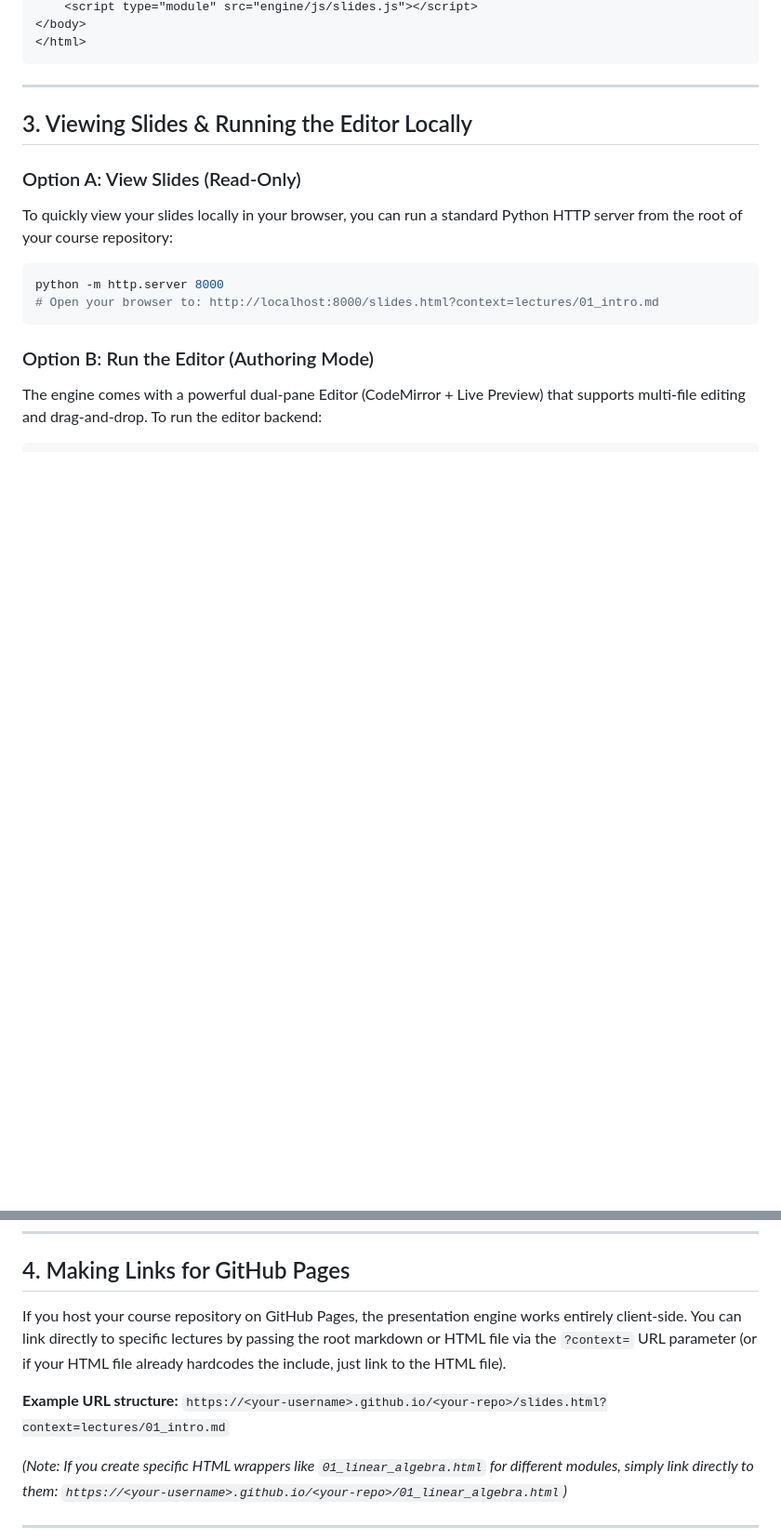
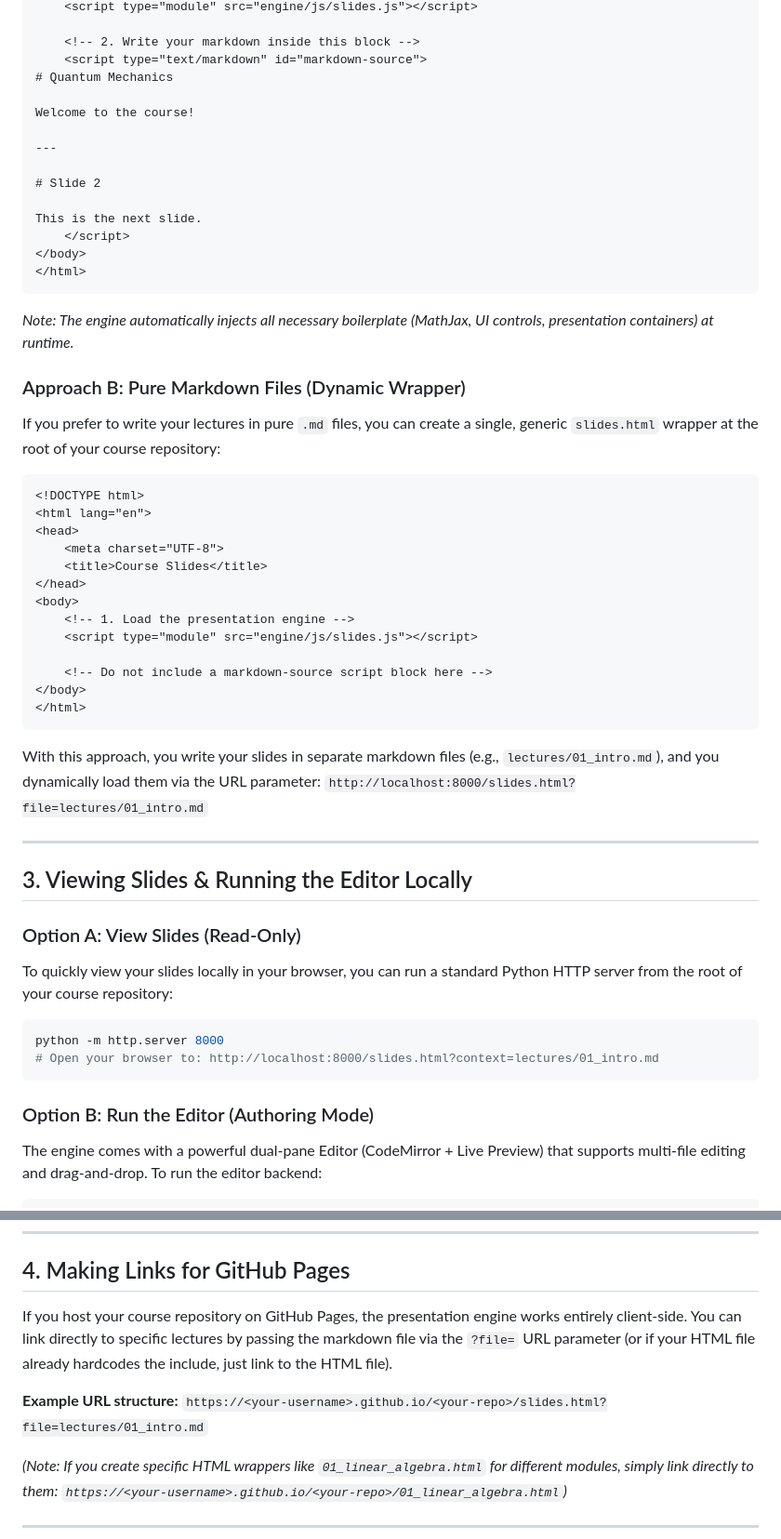
Before and after one commit to fbeilstein/presentation_engine, a Markdown page: README.md, 2 parts joined by grey strips. Shown at 93% size. Drawn GitHub-style; blank space fills up the shorter version.

````diff
--- a/README.md
+++ b/README.md
@@ -82,7 +56,43 @@ Create `slides.html` with the following minimal template:
     <script type="module" src="engine/js/slides.js"></script>
+
+    <!-- 2. Write your markdown inside this block -->
+    <script type="text/markdown" id="markdown-source">
+# Quantum Mechanics
+
+Welcome to the course!
+
+---
+
+# Slide 2
+
+This is the next slide.
+    </script>
 </body>
 </html>
 ```
+*Note: The engine automatically injects all necessary boilerplate (MathJax, UI controls, presentation containers) at runtime.*
+
+### Approach B: Pure Markdown Files (Dynamic Wrapper)
+If you prefer to write your lectures in pure `.md` files, you can create a single, generic `slides.html` wrapper at the root of your course repository:
+
+```html
+<!DOCTYPE html>
+<html lang="en">
+<head>
+    <meta charset="UTF-8">
+    <title>Course Slides</title>
+</head>
+<body>
+    <!-- 1. Load the presentation engine -->
+    <script type="module" src="engine/js/slides.js"></script>
+
+    <!-- Do not include a markdown-source script block here -->
+</body>
+</html>
+```
+
+With this approach, you write your slides in separate markdown files (e.g., `lectures/01_intro.md`), and you dynamically load them via the URL parameter:
+`http://localhost:8000/slides.html?file=lectures/01_intro.md`
 
 ---
 
@@ -110,10 +120,10 @@ python -m uvicorn engine.editor.server.server:app --port 8080 --host 0.0.0.0
 
 ## 4. Making Links for GitHub Pages
 
-If you host your course repository on GitHub Pages, the presentation engine works entirely client-side. You can link directly to specific lectures by passing the root markdown or HTML file via the `?context=` URL parameter (or if your HTML file already hardcodes the include, just link to the HTML file).
+If you host your course repository on GitHub Pages, the presentation engine works entirely client-side. You can link directly to specific lectures by passing the markdown file via the `?file=` URL parameter (or if your HTML file already hardcodes the include, just link to the HTML file).
 
 **Example URL structure:**
-`https://<your-username>.github.io/<your-repo>/slides.html?context=lectures/01_intro.md`
+`https://<your-username>.github.io/<your-repo>/slides.html?file=lectures/01_intro.md`
 
 *(Note: If you create specific HTML wrappers like `01_linear_algebra.html` for different modules, simply link directly to them: `https://<your-username>.github.io/<your-repo>/01_linear_algebra.html`)*
 
````
Also changed, not shown: other parts of README.md (+6 -32 lines).
